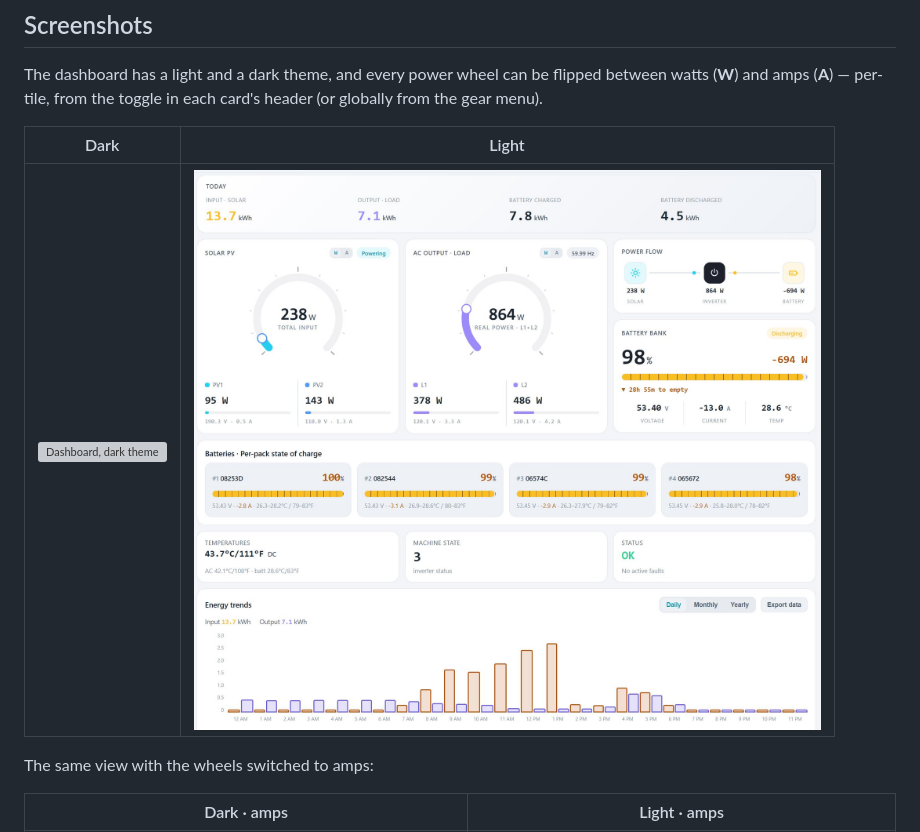
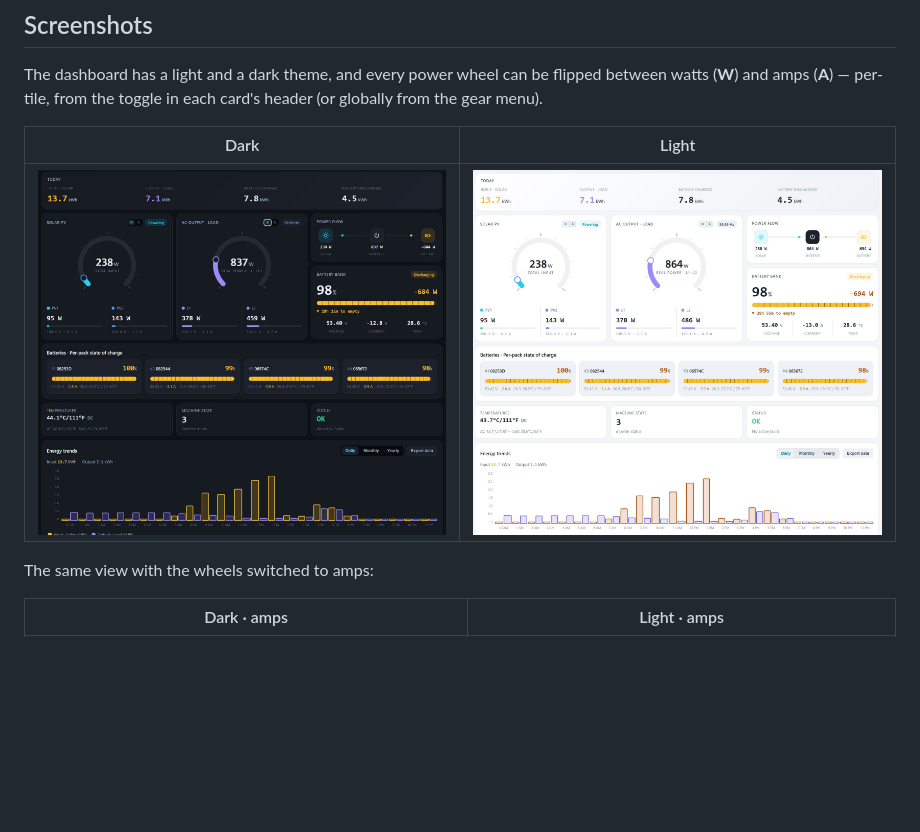
Before and after one commit to mydataismydata/solar-pi, a Markdown page: README.md, the part around the change. Rendered like a GitHub page; blank space fills up the shorter version; grey boxes are pictures that could not be loaded.

```diff
--- a/README.md
+++ b/README.md
@@ -17,7 +17,7 @@ header (or globally from the gear menu).
 
 | Dark | Light |
 |------|-------|
-| ![Dashboard, dark theme](docs/img/solar-pi-dark.jpg) | ![Dashboard, light theme](docs/img/solar-pi-light.jpg) |
+| ![Dashboard, dark theme](docs/img/solar-pi-dark-w.jpg) | ![Dashboard, light theme](docs/img/solar-pi-light.jpg) |
 
 The same view with the wheels switched to amps:
 
```
